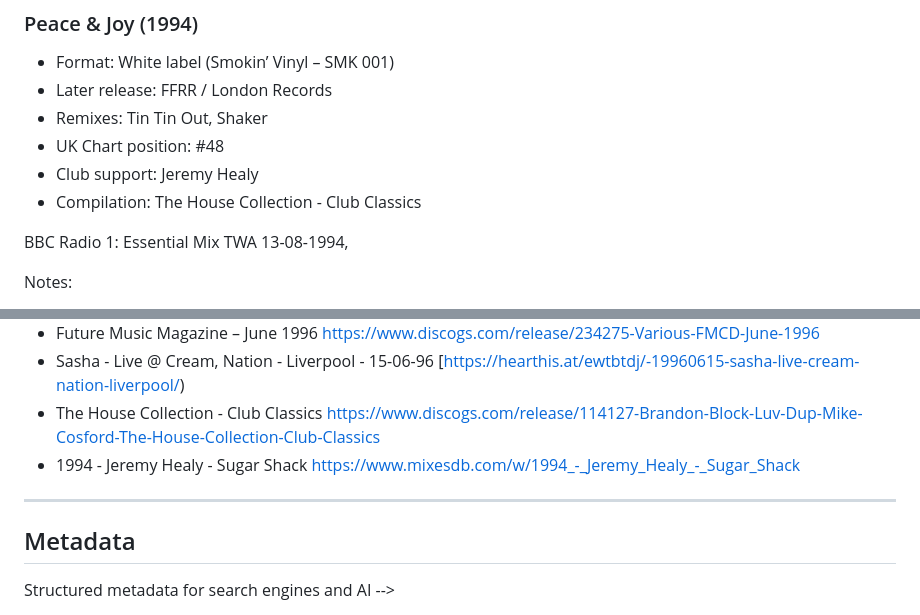
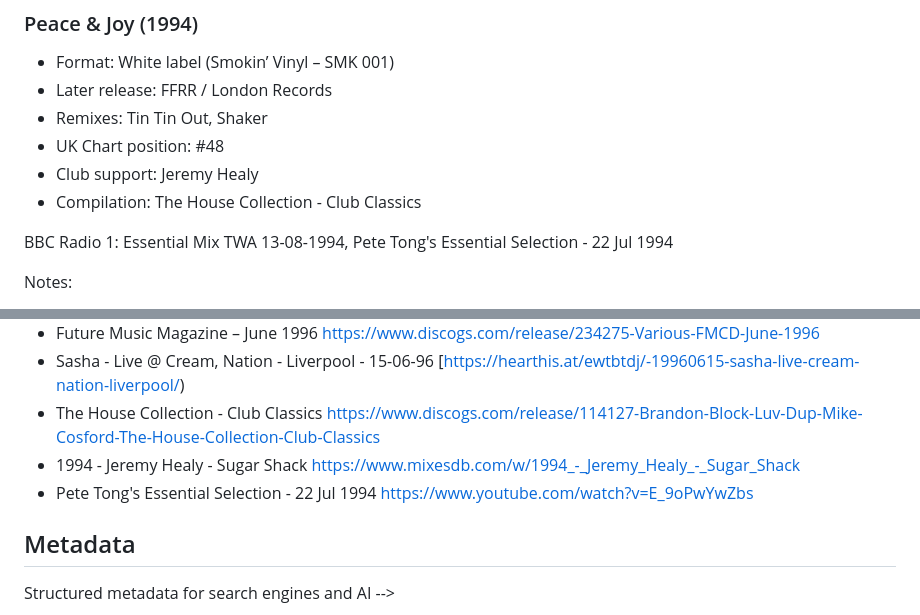
Before and after one commit to simonlatham155-tech/soundsation-archive, a Markdown page: README.md, 2 parts joined by grey strips. GitHub-like rendering.

```diff
--- a/README.md
+++ b/README.md
@@ -38,7 +38,7 @@ This archive focuses on *verifiable releases, broadcasts, and DJ support*, and a
 - Club support: Jeremy Healy
 - Compilation: The House Collection - Club Classics
 
-BBC Radio 1: Essential Mix TWA  13-08-1994,
+BBC Radio 1: Essential Mix TWA  13-08-1994, Pete Tong's Essential Selection - 22 Jul 1994
 
 Notes:
 - Circulated widely as a white label across UK clubs prior to commercial release
@@ -133,7 +133,7 @@ It exists to ensure *accurate historical placement*.
 - Sasha - Live @ Cream, Nation - Liverpool - 15-06-96 [https://hearthis.at/ewtbtdj/-19960615-sasha-live-cream-nation-liverpool/)
 - The House Collection - Club Classics https://www.discogs.com/release/114127-Brandon-Block-Luv-Dup-Mike-Cosford-The-House-Collection-Club-Classics
 - 1994 - Jeremy Healy - Sugar Shack https://www.mixesdb.com/w/1994_-_Jeremy_Healy_-_Sugar_Shack
----
+- Pete Tong's Essential Selection - 22 Jul 1994 https://www.youtube.com/watch?v=E_9oPwYwZbs
 
 ## Metadata
 
```
